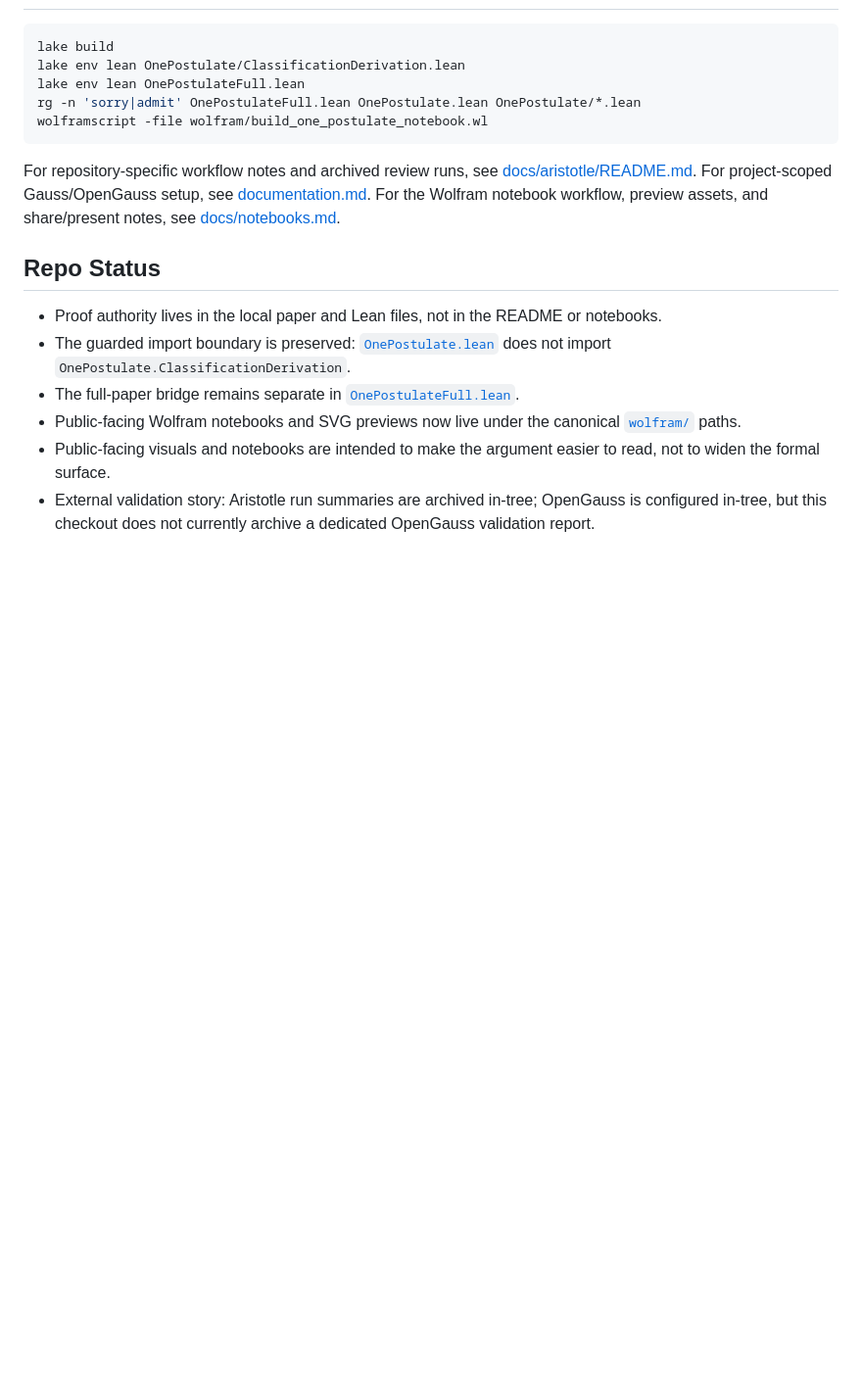
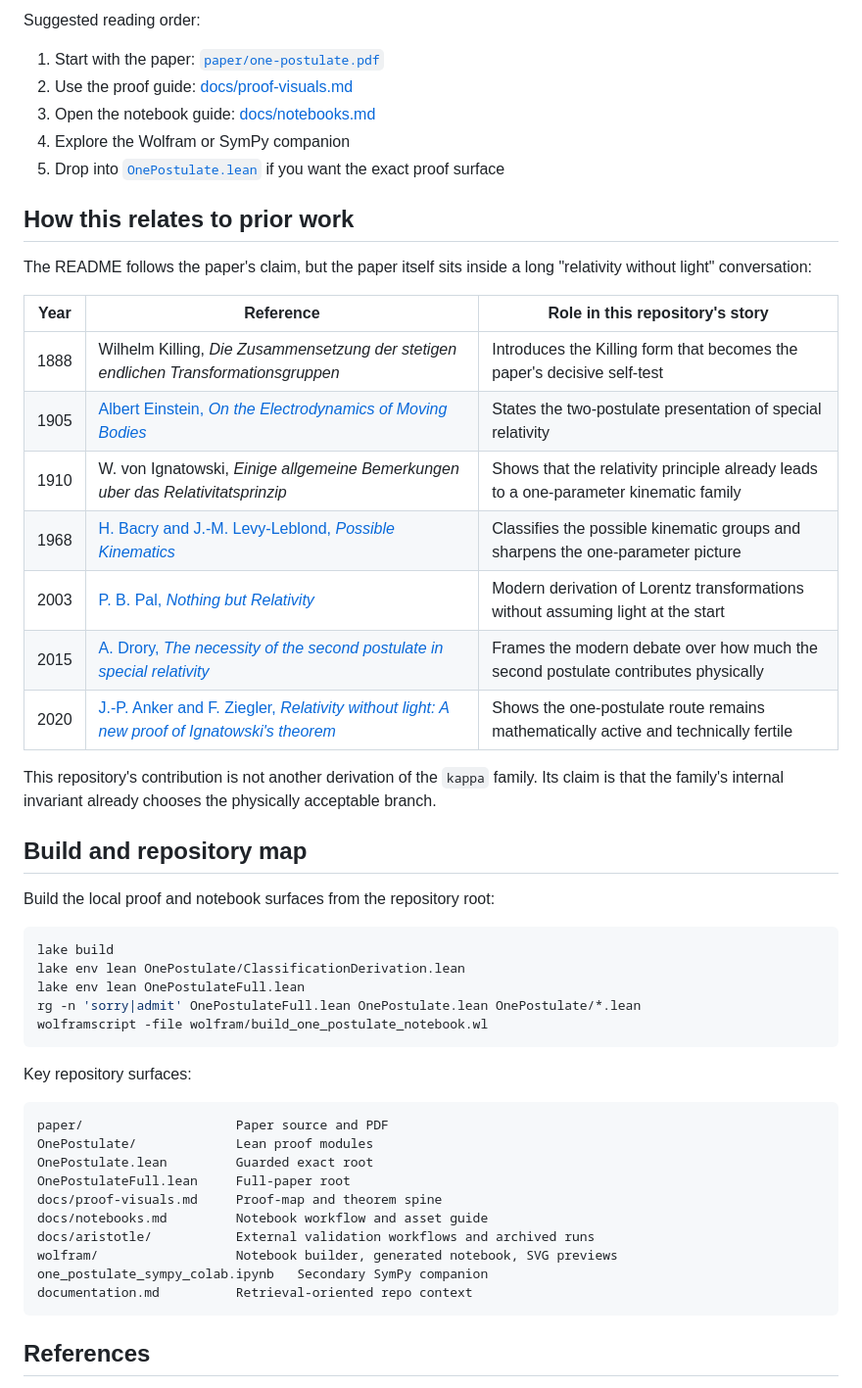
Before and after one commit to rishistyping/ii-logos-one-postulate, a Markdown page: README.md, the part around one of its changes. Shown at 98% size. Drawn GitHub-style; blank space fills up the shorter version.

````diff
--- a/README.md
+++ b/README.md
@@ -171,3 +151,30 @@ This repository is not only a Lean formalization of the paper. It is also set up
+Suggested reading order:
+
+1. Start with the paper: [`paper/one-postulate.pdf`](paper/one-postulate.pdf)
+2. Use the proof guide: [docs/proof-visuals.md](docs/proof-visuals.md)
+3. Open the notebook guide: [docs/notebooks.md](docs/notebooks.md)
+4. Explore the Wolfram or SymPy companion
+5. Drop into [`OnePostulate.lean`](OnePostulate.lean) if you want the exact proof surface
+
+## How this relates to prior work
+
+The README follows the paper's claim, but the paper itself sits inside a long "relativity without light" conversation:
+
+| Year | Reference | Role in this repository's story |
+| --- | --- | --- |
+| 1888 | Wilhelm Killing, *Die Zusammensetzung der stetigen endlichen Transformationsgruppen* | Introduces the Killing form that becomes the paper's decisive self-test |
+| 1905 | [Albert Einstein, *On the Electrodynamics of Moving Bodies*](https://en.wikisource.org/wiki/On_the_Electrodynamics_of_Moving_Bodies_%281920_edition%29) | States the two-postulate presentation of special relativity |
+| 1910 | W. von Ignatowski, *Einige allgemeine Bemerkungen uber das Relativitatsprinzip* | Shows that the relativity principle already leads to a one-parameter kinematic family |
+| 1968 | [H. Bacry and J.-M. Levy-Leblond, *Possible Kinematics*](https://www.osti.gov/biblio/4838778) | Classifies the possible kinematic groups and sharpens the one-parameter picture |
+| 2003 | [P. B. Pal, *Nothing but Relativity*](https://arxiv.org/abs/physics/0302045) | Modern derivation of Lorentz transformations without assuming light at the start |
+| 2015 | [A. Drory, *The necessity of the second postulate in special relativity*](https://arxiv.org/abs/1412.4018) | Frames the modern debate over how much the second postulate contributes physically |
+| 2020 | [J.-P. Anker and F. Ziegler, *Relativity without light: A new proof of Ignatowski's theorem*](https://arxiv.org/abs/2007.09301) | Shows the one-postulate route remains mathematically active and technically fertile |
+
+This repository's contribution is not another derivation of the `kappa` family. Its claim is that the family's internal invariant already chooses the physically acceptable branch.
+
+## Build and repository map
+
+Build the local proof and notebook surfaces from the repository root:
 
 ```bash
 lake build
@@ -177,16 +184,20 @@ rg -n 'sorry|admit' OnePostulateFull.lean OnePostulate.lean OnePostulate/*.lean
 wolframscript -file wolfram/build_one_postulate_notebook.wl
 ```
 
-For repository-specific workflow notes and archived review runs, see [docs/aristotle/README.md](docs/aristotle/README.md). For project-scoped Gauss/OpenGauss setup, see [documentation.md](documentation.md). For the Wolfram notebook workflow, preview assets, and share/present notes, see [docs/notebooks.md](docs/notebooks.md).
+Key repository surfaces:
 
-## Repo Status
+```text
+paper/                    Paper source and PDF
+OnePostulate/             Lean proof modules
+OnePostulate.lean         Guarded exact root
+OnePostulateFull.lean     Full-paper root
+docs/proof-visuals.md     Proof-map and theorem spine
+docs/notebooks.md         Notebook workflow and asset guide
+docs/aristotle/           External validation workflows and archived runs
+wolfram/                  Notebook builder, generated notebook, SVG previews
+one_postulate_sympy_colab.ipynb   Secondary SymPy companion
+documentation.md          Retrieval-oriented repo context
+```
 
-- Proof authority lives in the local paper and Lean files, not in the README or notebooks.
-- The guarded import boundary is preserved:
-  [`OnePostulate.lean`](OnePostulate.lean) does not import `OnePostulate.ClassificationDerivation`.
-- The full-paper bridge remains separate in [`OnePostulateFull.lean`](OnePostulateFull.lean).
-- Public-facing Wolfram notebooks and SVG previews now live under the canonical [`wolfram/`](wolfram/) paths.
-- Public-facing visuals and notebooks are intended to make the argument easier to read, not to widen the formal surface.
-- External validation story:
-  Aristotle run summaries are archived in-tree; OpenGauss is configured in-tree, but this checkout does not currently archive a dedicated OpenGauss validation report.
+## References
 
````
Also changed, not shown: other parts of README.md (+126 -162 lines).
